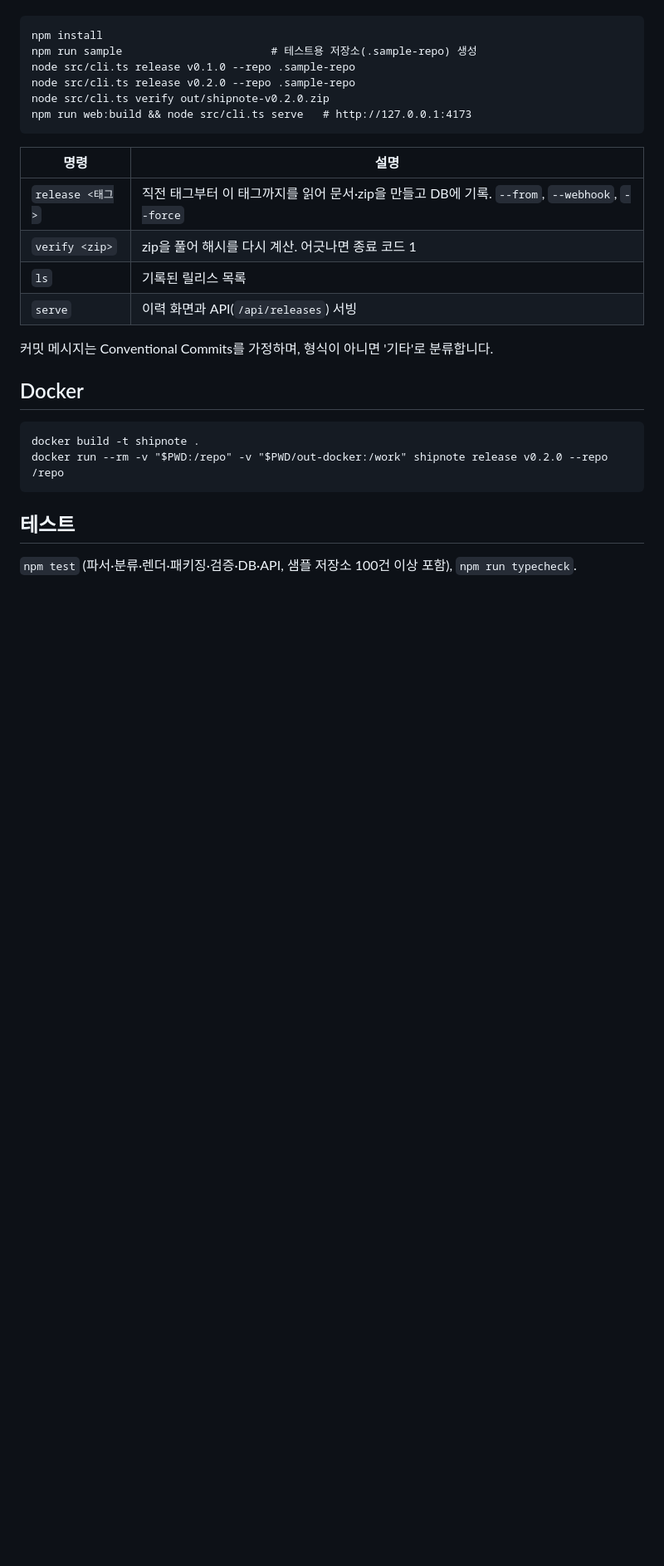
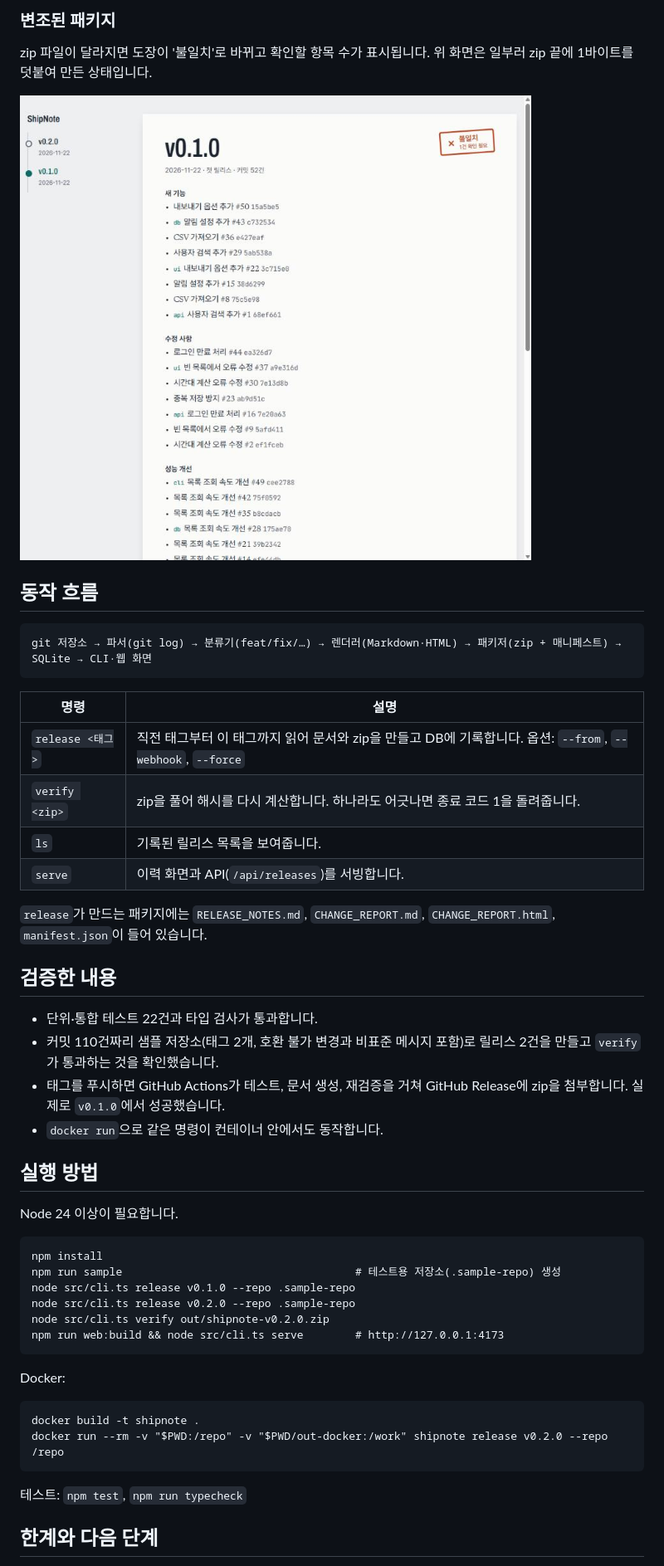
Before and after one commit to dyj02056/ShipNote, a Markdown page: README.md, the part around one of its changes. Shown at 83% size. Rendered like a GitHub page; pictures changed too: docs/screenshots/history-mismatch.jpg (added); blank space fills up the shorter version.

Commit message:
docs: README를 한글 프로젝트 소개로 정리하고 화면 캡처 추가
Co-Authored-By: Claude Sonnet 5.5 <noreply@anthropic.com>

````diff
--- a/README.md
+++ b/README.md
@@ -4,30 +35,52 @@ Git 태그 하나로 릴리스 노트, 변경 보고서, 전달용 zip(SHA-256
+### 변조된 패키지
+
+zip 파일이 달라지면 도장이 '불일치'로 바뀌고 확인할 항목 수가 표시됩니다. 위 화면은 일부러 zip 끝에 1바이트를 덧붙여 만든 상태입니다.
+
+![릴리스 이력 화면: 불일치](docs/screenshots/history-mismatch.jpg)
+
+## 동작 흐름
 
 ```
-npm install
-npm run sample                       # 테스트용 저장소(.sample-repo) 생성
-node src/cli.ts release v0.1.0 --repo .sample-repo
-node src/cli.ts release v0.2.0 --repo .sample-repo
-node src/cli.ts verify out/shipnote-v0.2.0.zip
-npm run web:build && node src/cli.ts serve   # http://127.0.0.1:4173
+git 저장소 → 파서(git log) → 분류기(feat/fix/…) → 렌더러(Markdown·HTML) → 패키저(zip + 매니페스트) → SQLite → CLI·웹 화면
 ```
 
 | 명령 | 설명 |
 | --- | --- |
-| `release <태그>` | 직전 태그부터 이 태그까지를 읽어 문서·zip을 만들고 DB에 기록. `--from`, `--webhook`, `--force` |
-| `verify <zip>` | zip을 풀어 해시를 다시 계산. 어긋나면 종료 코드 1 |
-| `ls` | 기록된 릴리스 목록 |
-| `serve` | 이력 화면과 API(`/api/releases`) 서빙 |
+| `release <태그>` | 직전 태그부터 이 태그까지 읽어 문서와 zip을 만들고 DB에 기록합니다. 옵션: `--from`, `--webhook`, `--force` |
+| `verify <zip>` | zip을 풀어 해시를 다시 계산합니다. 하나라도 어긋나면 종료 코드 1을 돌려줍니다. |
+| `ls` | 기록된 릴리스 목록을 보여줍니다. |
+| `serve` | 이력 화면과 API(`/api/releases`)를 서빙합니다. |
 
-커밋 메시지는 Conventional Commits를 가정하며, 형식이 아니면 '기타'로 분류합니다.
+`release`가 만드는 패키지에는 `RELEASE_NOTES.md`, `CHANGE_REPORT.md`, `CHANGE_REPORT.html`, `manifest.json`이 들어 있습니다.
 
-## Docker
+## 검증한 내용
+
+- 단위·통합 테스트 22건과 타입 검사가 통과합니다.
+- 커밋 110건짜리 샘플 저장소(태그 2개, 호환 불가 변경과 비표준 메시지 포함)로 릴리스 2건을 만들고 `verify`가 통과하는 것을 확인했습니다.
+- 태그를 푸시하면 GitHub Actions가 테스트, 문서 생성, 재검증을 거쳐 GitHub Release에 zip을 첨부합니다. 실제로 `v0.1.0`에서 성공했습니다.
+- `docker run`으로 같은 명령이 컨테이너 안에서도 동작합니다.
+
+## 실행 방법
+
+Node 24 이상이 필요합니다.
+
+```
+npm install
+npm run sample                                    # 테스트용 저장소(.sample-repo) 생성
+node src/cli.ts release v0.1.0 --repo .sample-repo
+node src/cli.ts release v0.2.0 --repo .sample-repo
+node src/cli.ts verify out/shipnote-v0.2.0.zip
+npm run web:build && node src/cli.ts serve        # http://127.0.0.1:4173
+```
+
+Docker:
 
 ```
 docker build -t shipnote .
 docker run --rm -v "$PWD:/repo" -v "$PWD/out-docker:/work" shipnote release v0.2.0 --repo /repo
 ```
 
-## 테스트
+테스트: `npm test`, `npm run typecheck`
 
-`npm test` (파서·분류·렌더·패키징·검증·DB·API, 샘플 저장소 100건 이상 포함), `npm run typecheck`.
+## 한계와 다음 단계
 
````
Also changed, not shown: other parts of README.md (+37 -5 lines), docs/screenshots/history-files.jpg (added), docs/screenshots/history-verified.jpg (added).
